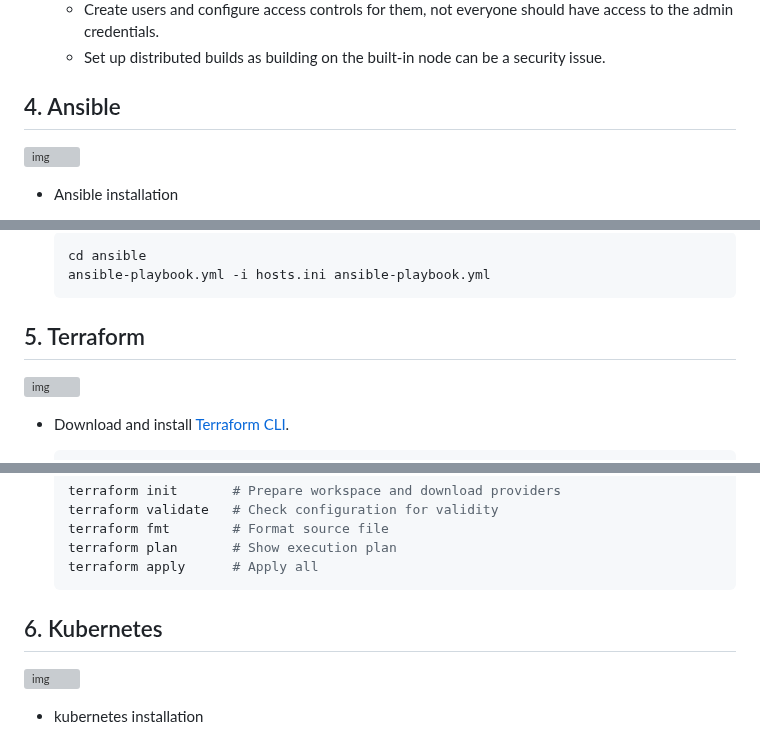
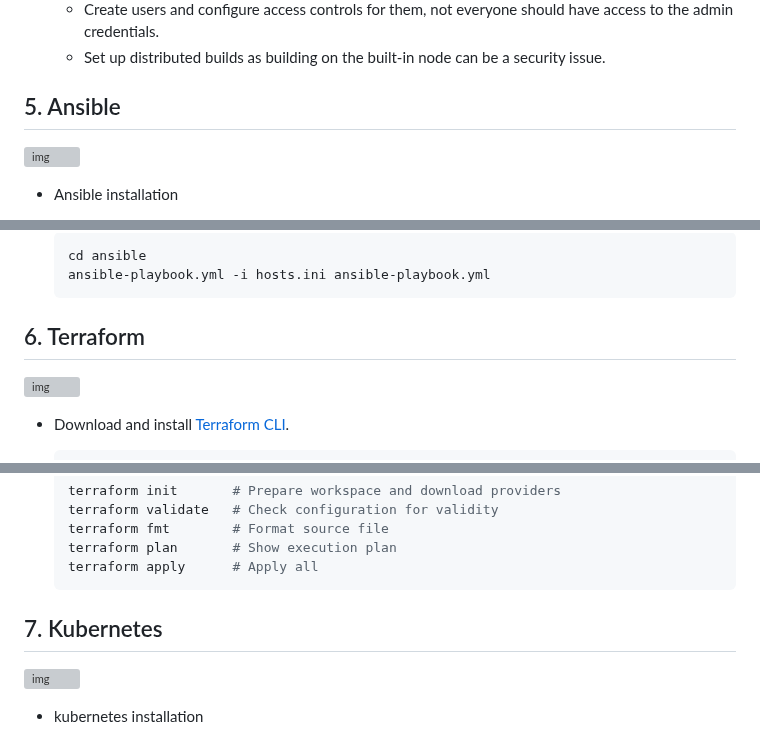
Before and after one commit to BolaWagdy/QR-flask-app, a Markdown page: README.md, 3 parts joined by grey strips. Drawn GitHub-style; grey boxes are pictures that could not be loaded.

````diff
--- a/README.md
+++ b/README.md
@@ -185,7 +205,7 @@ docker run -p8080:8080 app_py
   - Set up distributed builds as building on the built-in node can be a security issue.
 
 
-## 4. Ansible
+## 5. Ansible
 
 ![img](https://cdn.hashnode.com/res/hashnode/image/upload/v1689150053976/ab2d96c7-398a-42da-a6a6-bb0f7842d97a.webp?w=1600&h=840&fit=crop&crop=entropy&auto=compress,format&format=webp)
 
@@ -217,7 +237,7 @@ docker run -p8080:8080 app_py
   ansible-playbook.yml -i hosts.ini ansible-playbook.yml
   ```
 
-## 5. Terraform
+## 6. Terraform
 ![img](https://developer.hashicorp.com/_next/image?url=https%3A%2F%2Fcontent.hashicorp.com%2Fapi%2Fassets%3Fproduct%3Dterraform%26version%3Drefs%252Fheads%252Fv1.9%26asset%3Dwebsite%252Fimg%252Fdocs%252Fintro-terraform-apis.png%26width%3D2048%26height%3D644&w=2048&q=75&dpl=dpl_AsSRcRKA9VSqCeGAyCyNSd63nA73)
 
 - Download and install [Terraform CLI](https://www.terraform.io/downloads).
@@ -252,7 +272,7 @@ docker run -p8080:8080 app_py
     terraform plan       # Show execution plan
     terraform apply      # Apply all
     ```
-## 6. Kubernetes
+## 7. Kubernetes
 ![img](https://sue.nl/wp-content/uploads/sites/8/2022/09/6.png)
 
 - kubernetes installation
````
Also changed, not shown: other parts of README.md (+35 -13 lines).
